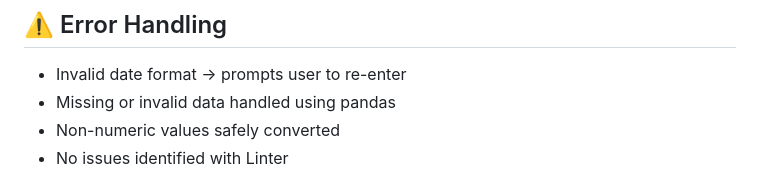
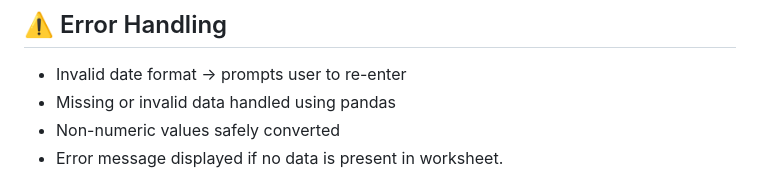
Before and after one commit to MOS-2025/electricity_prices, a Markdown page: README.md, the part around one of its changes. Drawn GitHub-style.

Commit message:
Revise README for error handling and linter notes
Updated README to include error message for missing data and removed linter issue note.

```diff
--- a/README.md
+++ b/README.md
@@ -145,6 +145,6 @@ heroku logs --tail
 * Invalid date format → prompts user to re-enter
 * Missing or invalid data handled using pandas
 * Non-numeric values safely converted
-* No issues identified with Linter
+* Error message displayed if no data is present in worksheet.
 
 
```
Also changed, not shown: other parts of README.md (+4 -2 lines).
